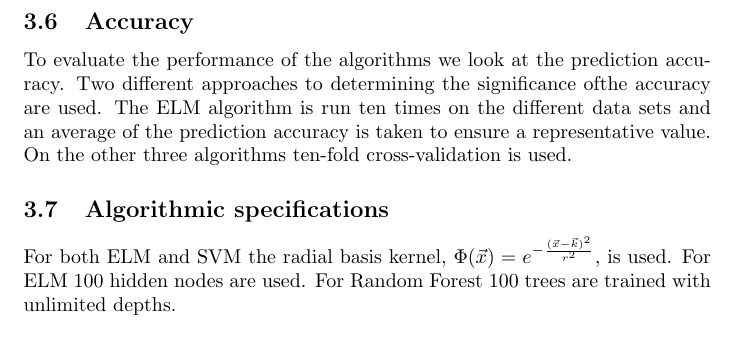
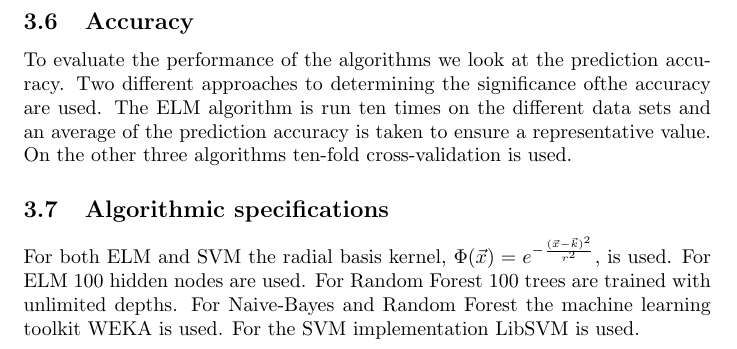
Before and after one commit to gkihlstrom/KexALaxTex, a LaTeX paper (kex.tex): part of page 11 of 29, cut so that both start at the same text. Compiled offline with pdfLaTeX.

Commit message:
programs

```diff
--- a/kex.tex
+++ b/kex.tex
@@ -148,7 +148,7 @@ The algoithms will be run on the S\&P500 index. The data set contains daily trad
 To evaluate the performance of the algorithms we look at the prediction accuracy. Two different approaches to determining the significance ofthe accuracy are used. The ELM algorithm is run ten times on the different data sets and an average of the prediction accuracy is taken to ensure a representative value. On the other three algorithms ten-fold cross-validation is used.
 
 \subsection{Algorithmic specifications}
-For both ELM and SVM the radial basis kernel, $\Phi(\vec{x}) = e^{-\frac{(\vec{x} - \vec{k})^2}{r^2}}$, is used. For ELM 100 hidden nodes are used. For Random Forest 100 trees are trained with unlimited depths.
+For both ELM and SVM the radial basis kernel, $\Phi(\vec{x}) = e^{-\frac{(\vec{x} - \vec{k})^2}{r^2}}$, is used. For ELM 100 hidden nodes are used. For Random Forest 100 trees are trained with unlimited depths. For Naive-Bayes and Random Forest the machine learning toolkit WEKA is used. For the SVM implementation LibSVM is used.
 
 \newpage
 
```
